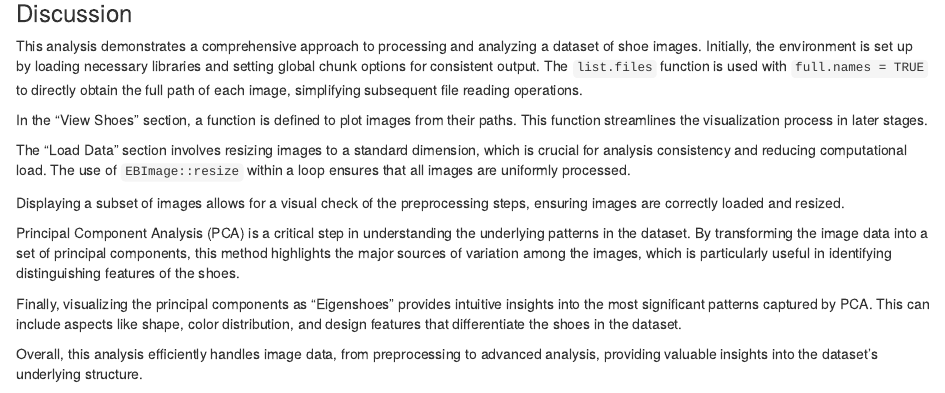
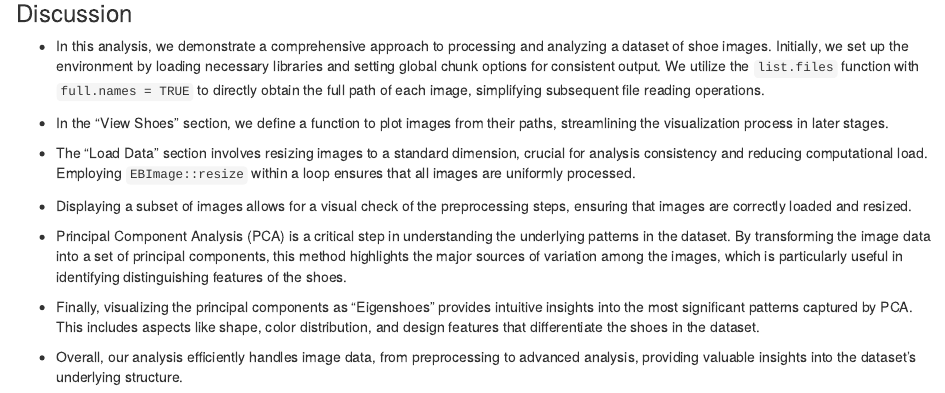
Before and after one commit to hbedros/Eigenimagery-Variability-Analysis, an R Markdown document (HaigBedros_HW4.rmd): the page in a window 1100 px wide, from 2120 px down. Rendered offline with R 4.5, knitr and Pandoc, with nearby package versions; some code elsewhere in the file could not run offline.

Commit message:
documentation update

```diff
--- a/HaigBedros_HW4.rmd
+++ b/HaigBedros_HW4.rmd
@@ -102,16 +102,16 @@ for (i in 1:min(length(files), dim(mypca2)[1])) {
 
 ### Discussion
 
-This analysis demonstrates a comprehensive approach to processing and analyzing a dataset of shoe images. Initially, the environment is set up by loading necessary libraries and setting global chunk options for consistent output. The `list.files` function is used with `full.names = TRUE` to directly obtain the full path of each image, simplifying subsequent file reading operations.
+- In this analysis, we demonstrate a comprehensive approach to processing and analyzing a dataset of shoe images. Initially, we set up the environment by loading necessary libraries and setting global chunk options for consistent output. We utilize the `list.files` function with `full.names = TRUE` to directly obtain the full path of each image, simplifying subsequent file reading operations.
 
-In the "View Shoes" section, a function is defined to plot images from their paths. This function streamlines the visualization process in later stages.
+- In the "View Shoes" section, we define a function to plot images from their paths, streamlining the visualization process in later stages.
 
-The "Load Data" section involves resizing images to a standard dimension, which is crucial for analysis consistency and reducing computational load. The use of `EBImage::resize` within a loop ensures that all images are uniformly processed.
+- The "Load Data" section involves resizing images to a standard dimension, crucial for analysis consistency and reducing computational load. Employing `EBImage::resize` within a loop ensures that all images are uniformly processed.
 
-Displaying a subset of images allows for a visual check of the preprocessing steps, ensuring images are correctly loaded and resized.
+- Displaying a subset of images allows for a visual check of the preprocessing steps, ensuring that images are correctly loaded and resized.
 
-Principal Component Analysis (PCA) is a critical step in understanding the underlying patterns in the dataset. By transforming the image data into a set of principal components, this method highlights the major sources of variation among the images, which is particularly useful in identifying distinguishing features of the shoes.
+- Principal Component Analysis (PCA) is a critical step in understanding the underlying patterns in the dataset. By transforming the image data into a set of principal components, this method highlights the major sources of variation among the images, which is particularly useful in identifying distinguishing features of the shoes.
 
-Finally, visualizing the principal components as "Eigenshoes" provides intuitive insights into the most significant patterns captured by PCA. This can include aspects like shape, color distribution, and design features that differentiate the shoes in the dataset.
+- Finally, visualizing the principal components as "Eigenshoes" provides intuitive insights into the most significant patterns captured by PCA. This includes aspects like shape, color distribution, and design features that differentiate the shoes in the dataset.
 
-Overall, this analysis efficiently handles image data, from preprocessing to advanced analysis, providing valuable insights into the dataset's underlying structure.
+- Overall, our analysis efficiently handles image data, from preprocessing to advanced analysis, providing valuable insights into the dataset's underlying structure.
```
